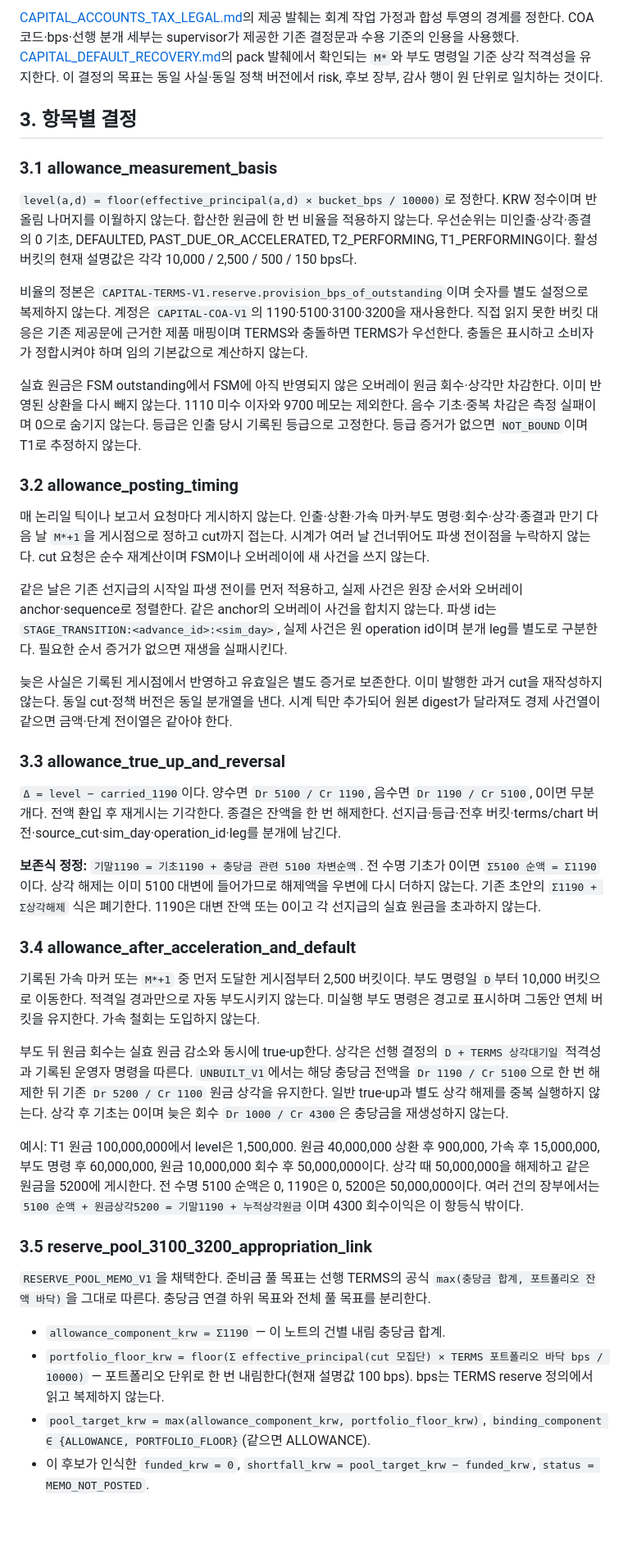
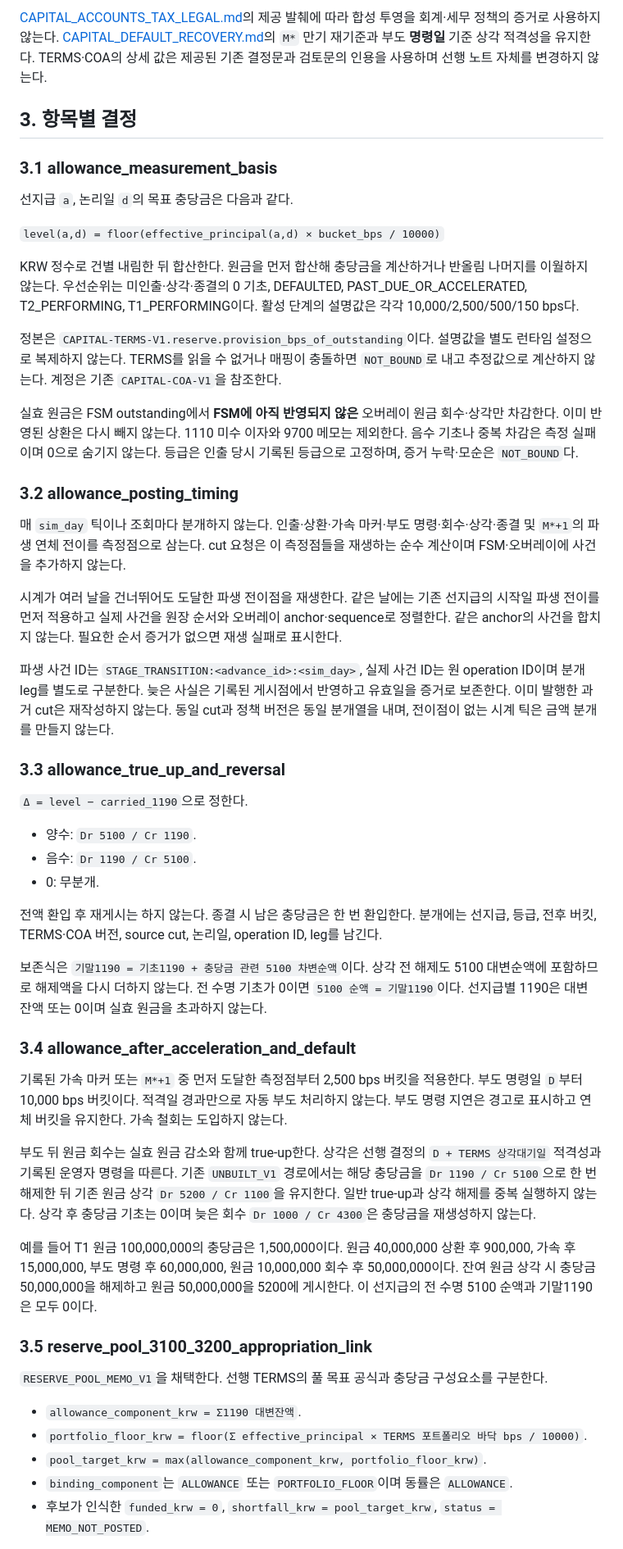
Before and after one commit to SUNBURN-Golden/KIX-CAPITAL, a Markdown page: docs/decisions/CAPITAL_LOSS_ALLOWANCE.md, the part around one of its changes. Shown at 82% size. GitHub-like rendering; blank space fills up the shorter version.

Commit message:
loss-allowance-decision: commit pending local fixes before main merge

```diff
--- a/docs/decisions/CAPITAL_LOSS_ALLOWANCE.md
+++ b/docs/decisions/CAPITAL_LOSS_ALLOWANCE.md
@@ -26,44 +34,55 @@
 
-[CAPITAL_ACCOUNTS_TAX_LEGAL.md](CAPITAL_ACCOUNTS_TAX_LEGAL.md)의 제공 발췌는 회계 작업 가정과 합성 투영의 경계를 정한다. COA 코드·bps·선행 분개 세부는 supervisor가 제공한 기존 결정문과 수용 기준의 인용을 사용했다. [CAPITAL_DEFAULT_RECOVERY.md](CAPITAL_DEFAULT_RECOVERY.md)의 pack 발췌에서 확인되는 `M*`와 부도 명령일 기준 상각 적격성을 유지한다. 이 결정의 목표는 동일 사실·동일 정책 버전에서 risk, 후보 장부, 감사 행이 원 단위로 일치하는 것이다.
+[CAPITAL_ACCOUNTS_TAX_LEGAL.md](CAPITAL_ACCOUNTS_TAX_LEGAL.md)의 제공 발췌에 따라 합성 투영을 회계·세무 정책의 증거로 사용하지 않는다. [CAPITAL_DEFAULT_RECOVERY.md](CAPITAL_DEFAULT_RECOVERY.md)의 `M*` 만기 재기준과 부도 **명령일** 기준 상각 적격성을 유지한다. TERMS·COA의 상세 값은 제공된 기존 결정문과 검토문의 인용을 사용하며 선행 노트 자체를 변경하지 않는다.
 
 ## 3. 항목별 결정
 
 ### 3.1 allowance_measurement_basis
 
-`level(a,d) = floor(effective_principal(a,d) × bucket_bps / 10000)`로 정한다. KRW 정수이며 반올림 나머지를 이월하지 않는다. 합산한 원금에 한 번 비율을 적용하지 않는다. 우선순위는 미인출·상각·종결의 0 기초, DEFAULTED, PAST_DUE_OR_ACCELERATED, T2_PERFORMING, T1_PERFORMING이다. 활성 버킷의 현재 설명값은 각각 10,000 / 2,500 / 500 / 150 bps다.
+선지급 `a`, 논리일 `d`의 목표 충당금은 다음과 같다.
 
-비율의 정본은 `CAPITAL-TERMS-V1.reserve.provision_bps_of_outstanding`이며 숫자를 별도 설정으로 복제하지 않는다. 계정은 `CAPITAL-COA-V1`의 1190·5100·3100·3200을 재사용한다. 직접 읽지 못한 버킷 대응은 기존 제공문에 근거한 제품 매핑이며 TERMS와 충돌하면 TERMS가 우선한다. 충돌은 표시하고 소비자가 정합시켜야 하며 임의 기본값으로 계산하지 않는다.
+`level(a,d) = floor(effective_principal(a,d) × bucket_bps / 10000)`
 
-실효 원금은 FSM outstanding에서 FSM에 아직 반영되지 않은 오버레이 원금 회수·상각만 차감한다. 이미 반영된 상환을 다시 빼지 않는다. 1110 미수 이자와 9700 메모는 제외한다. 음수 기초·중복 차감은 측정 실패이며 0으로 숨기지 않는다. 등급은 인출 당시 기록된 등급으로 고정한다. 등급 증거가 없으면 `NOT_BOUND`이며 T1로 추정하지 않는다.
+KRW 정수로 건별 내림한 뒤 합산한다. 원금을 먼저 합산해 충당금을 계산하거나 반올림 나머지를 이월하지 않는다. 우선순위는 미인출·상각·종결의 0 기초, DEFAULTED, PAST_DUE_OR_ACCELERATED, T2_PERFORMING, T1_PERFORMING이다. 활성 단계의 설명값은 각각 10,000/2,500/500/150 bps다.
+
+정본은 `CAPITAL-TERMS-V1.reserve.provision_bps_of_outstanding`이다. 설명값을 별도 런타임 설정으로 복제하지 않는다. TERMS를 읽을 수 없거나 매핑이 충돌하면 `NOT_BOUND`로 내고 추정값으로 계산하지 않는다. 계정은 기존 `CAPITAL-COA-V1`을 참조한다.
+
+실효 원금은 FSM outstanding에서 **FSM에 아직 반영되지 않은** 오버레이 원금 회수·상각만 차감한다. 이미 반영된 상환은 다시 빼지 않는다. 1110 미수 이자와 9700 메모는 제외한다. 음수 기초나 중복 차감은 측정 실패이며 0으로 숨기지 않는다. 등급은 인출 당시 기록된 등급으로 고정하며, 증거 누락·모순은 `NOT_BOUND`다.
 
 ### 3.2 allowance_posting_timing
 
-매 논리일 틱이나 보고서 요청마다 게시하지 않는다. 인출·상환·가속 마커·부도 명령·회수·상각·종결과 만기 다음 날 `M*+1`을 게시점으로 정하고 cut까지 접는다. 시계가 여러 날 건너뛰어도 파생 전이점을 누락하지 않는다. cut 요청은 순수 재계산이며 FSM이나 오버레이에 새 사건을 쓰지 않는다.
+매 `sim_day` 틱이나 조회마다 분개하지 않는다. 인출·상환·가속 마커·부도 명령·회수·상각·종결 및 `M*+1`의 파생 연체 전이를 측정점으로 삼는다. cut 요청은 이 측정점들을 재생하는 순수 계산이며 FSM·오버레이에 사건을 추가하지 않는다.
 
-같은 날은 기존 선지급의 시작일 파생 전이를 먼저 적용하고, 실제 사건은 원장 순서와 오버레이 anchor·sequence로 정렬한다. 같은 anchor의 오버레이 사건을 합치지 않는다. 파생 id는 `STAGE_TRANSITION:<advance_id>:<sim_day>`, 실제 사건은 원 operation id이며 분개 leg를 별도로 구분한다. 필요한 순서 증거가 없으면 재생을 실패시킨다.
+시계가 여러 날을 건너뛰어도 도달한 파생 전이점을 재생한다. 같은 날에는 기존 선지급의 시작일 파생 전이를 먼저 적용하고 실제 사건을 원장 순서와 오버레이 anchor·sequence로 정렬한다. 같은 anchor의 사건을 합치지 않는다. 필요한 순서 증거가 없으면 재생 실패로 표시한다.
 
-늦은 사실은 기록된 게시점에서 반영하고 유효일은 별도 증거로 보존한다. 이미 발행한 과거 cut을 재작성하지 않는다. 동일 cut·정책 버전은 동일 분개열을 낸다. 시계 틱만 추가되어 원본 digest가 달라져도 경제 사건열이 같으면 금액·단계 전이열은 같아야 한다.
+파생 사건 ID는 `STAGE_TRANSITION:<advance_id>:<sim_day>`, 실제 사건 ID는 원 operation ID이며 분개 leg를 별도로 구분한다. 늦은 사실은 기록된 게시점에서 반영하고 유효일을 증거로 보존한다. 이미 발행한 과거 cut은 재작성하지 않는다. 동일 cut과 정책 버전은 동일 분개열을 내며, 전이점이 없는 시계 틱은 금액 분개를 만들지 않는다.
 
 ### 3.3 allowance_true_up_and_reversal
 
-`Δ = level − carried_1190`이다. 양수면 `Dr 5100 / Cr 1190`, 음수면 `Dr 1190 / Cr 5100`, 0이면 무분개다. 전액 환입 후 재게시는 기각한다. 종결은 잔액을 한 번 해제한다. 선지급·등급·전후 버킷·terms/chart 버전·source_cut·sim_day·operation_id·leg를 분개에 남긴다.
+`Δ = level − carried_1190`으로 정한다.
 
-**보존식 정정:** `기말1190 = 기초1190 + 충당금 관련 5100 차변순액`. 전 수명 기초가 0이면 `Σ5100 순액 = Σ1190`이다. 상각 해제는 이미 5100 대변에 들어가므로 해제액을 우변에 다시 더하지 않는다. 기존 초안의 `Σ1190 + Σ상각해제` 식은 폐기한다. 1190은 대변 잔액 또는 0이고 각 선지급의 실효 원금을 초과하지 않는다.
+- 양수: `Dr 5100 / Cr 1190`.
+- 음수: `Dr 1190 / Cr 5100`.
+- 0: 무분개.
+
+전액 환입 후 재게시는 하지 않는다. 종결 시 남은 충당금은 한 번 환입한다. 분개에는 선지급, 등급, 전후 버킷, TERMS·COA 버전, source cut, 논리일, operation ID, leg를 남긴다.
+
+보존식은 `기말1190 = 기초1190 + 충당금 관련 5100 차변순액`이다. 상각 전 해제도 5100 대변순액에 포함하므로 해제액을 다시 더하지 않는다. 전 수명 기초가 0이면 `5100 순액 = 기말1190`이다. 선지급별 1190은 대변 잔액 또는 0이며 실효 원금을 초과하지 않는다.
 
 ### 3.4 allowance_after_acceleration_and_default
 
-기록된 가속 마커 또는 `M*+1` 중 먼저 도달한 게시점부터 2,500 버킷이다. 부도 명령일 `D`부터 10,000 버킷으로 이동한다. 적격일 경과만으로 자동 부도시키지 않는다. 미실행 부도 명령은 경고로 표시하며 그동안 연체 버킷을 유지한다. 가속 철회는 도입하지 않는다.
+기록된 가속 마커 또는 `M*+1` 중 먼저 도달한 측정점부터 2,500 bps 버킷을 적용한다. 부도 명령일 `D`부터 10,000 bps 버킷이다. 적격일 경과만으로 자동 부도 처리하지 않는다. 부도 명령 지연은 경고로 표시하고 연체 버킷을 유지한다. 가속 철회는 도입하지 않는다.
 
-부도 뒤 원금 회수는 실효 원금 감소와 동시에 true-up한다. 상각은 선행 결정의 `D + TERMS 상각대기일` 적격성과 기록된 운영자 명령을 따른다. `UNBUILT_V1`에서는 해당 충당금 전액을 `Dr 1190 / Cr 5100`으로 한 번 해제한 뒤 기존 `Dr 5200 / Cr 1100` 원금 상각을 유지한다. 일반 true-up과 별도 상각 해제를 중복 실행하지 않는다. 상각 후 기초는 0이며 늦은 회수 `Dr 1000 / Cr 4300`은 충당금을 재생성하지 않는다.
+부도 뒤 원금 회수는 실효 원금 감소와 함께 true-up한다. 상각은 선행 결정의 `D + TERMS 상각대기일` 적격성과 기록된 운영자 명령을 따른다. 기존 `UNBUILT_V1` 경로에서는 해당 충당금을 `Dr 1190 / Cr 5100`으로 한 번 해제한 뒤 기존 원금 상각 `Dr 5200 / Cr 1100`을 유지한다. 일반 true-up과 상각 해제를 중복 실행하지 않는다. 상각 후 충당금 기초는 0이며 늦은 회수 `Dr 1000 / Cr 4300`은 충당금을 재생성하지 않는다.
 
-예시: T1 원금 100,000,000에서 level은 1,500,000. 원금 40,000,000 상환 후 900,000, 가속 후 15,000,000, 부도 명령 후 60,000,000, 원금 10,000,000 회수 후 50,000,000이다. 상각 때 50,000,000을 해제하고 같은 원금을 5200에 게시한다. 전 수명 5100 순액은 0, 1190은 0, 5200은 50,000,000이다. 여러 건의 장부에서는 `5100 순액 + 원금상각5200 = 기말1190 + 누적상각원금`이며 4300 회수이익은 이 항등식 밖이다.
+예를 들어 T1 원금 100,000,000의 충당금은 1,500,000이다. 원금 40,000,000 상환 후 900,000, 가속 후 15,000,000, 부도 명령 후 60,000,000, 원금 10,000,000 회수 후 50,000,000이다. 잔여 원금 상각 시 충당금 50,000,000을 해제하고 원금 50,000,000을 5200에 게시한다. 이 선지급의 전 수명 5100 순액과 기말1190은 모두 0이다.
 
 ### 3.5 reserve_pool_3100_3200_appropriation_link
 
-`RESERVE_POOL_MEMO_V1`을 채택한다. 준비금 풀 목표는 선행 TERMS의 공식 `max(충당금 합계, 포트폴리오 잔액 바닥)`을 그대로 따른다. 충당금 연결 하위 목표와 전체 풀 목표를 분리한다.
+`RESERVE_POOL_MEMO_V1`을 채택한다. 선행 TERMS의 풀 목표 공식과 충당금 구성요소를 구분한다.
 
-- `allowance_component_krw = Σ1190` — 이 노트의 건별 내림 충당금 합계.
-- `portfolio_floor_krw = floor(Σ effective_principal(cut 모집단) × TERMS 포트폴리오 바닥 bps / 10000)` — 포트폴리오 단위로 한 번 내림한다(현재 설명값 100 bps). bps는 TERMS reserve 정의에서 읽고 복제하지 않는다.
-- `pool_target_krw = max(allowance_component_krw, portfolio_floor_krw)`, `binding_component ∈ {ALLOWANCE, PORTFOLIO_FLOOR}`(같으면 ALLOWANCE).
-- 이 후보가 인식한 `funded_krw = 0`, `shortfall_krw = pool_target_krw − funded_krw`, `status = MEMO_NOT_POSTED`.
+- `allowance_component_krw = Σ1190 대변잔액`.
+- `portfolio_floor_krw = floor(Σ effective_principal × TERMS 포트폴리오 바닥 bps / 10000)`.
+- `pool_target_krw = max(allowance_component_krw, portfolio_floor_krw)`.
+- `binding_component`는 `ALLOWANCE` 또는 `PORTFOLIO_FLOOR`이며 동률은 `ALLOWANCE`.
+- 후보가 인식한 `funded_krw = 0`, `shortfall_krw = pool_target_krw`, `status = MEMO_NOT_POSTED`.
 
```
Also changed, not shown: other parts of docs/decisions/CAPITAL_LOSS_ALLOWANCE.md (+112 -92 lines).
